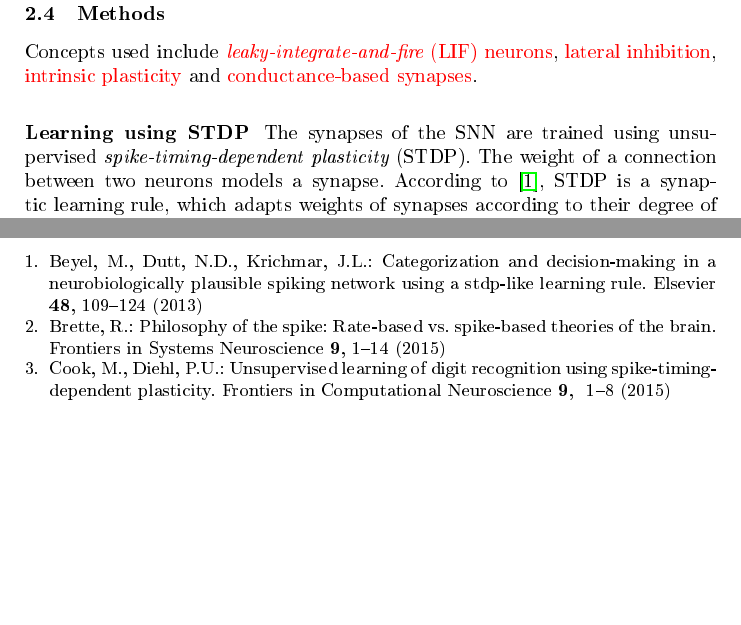
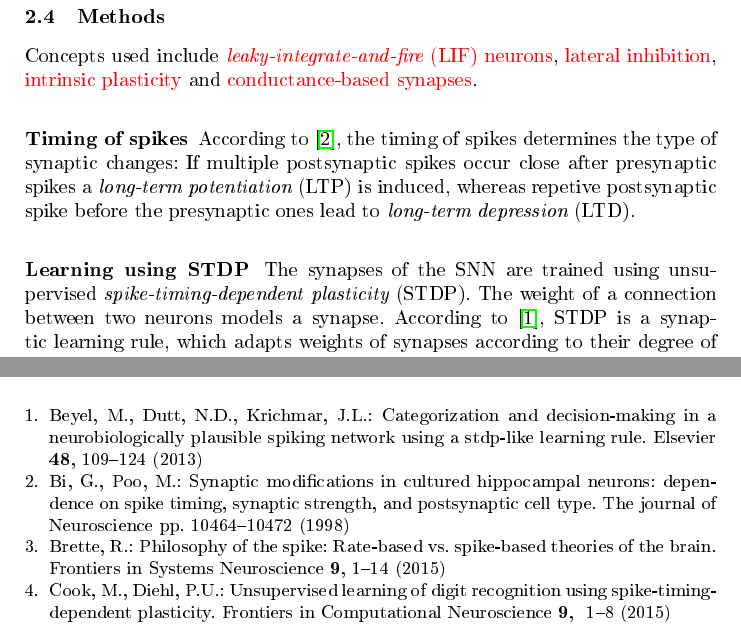
Before and after one commit to KlaraGtknst/bachelor-seminar-kde, a LaTeX thesis (main.tex, which reads literatur.bib, sections/main_part/methods.tex): two parts of pages 4 and 6 of 6 before the commit and two parts of pages 4 and 7 of 7 after it, joined at a grey line, cut so that both start at the same text, the shorter picture padded with empty space. The pictures show the PDF file main.pdf that the author committed with the source.

Commit message:
added LTP & LTD

```diff
--- a/literatur.bib
+++ b/literatur.bib
@@ -32,3 +32,11 @@
     journal = {IEEE},
     pages = {178-183},
 }
+
+@article{LTP_D_bio,
+    author = {G. Bi and M. Poo},
+    title = {Synaptic modifications in cultured hippocampal neurons: dependence on spike timing, synaptic strength, and postsynaptic cell type},
+    year = {1998},
+    journal = {The journal of Neuroscience},
+    pages = {10464-10472},
+}
--- a/sections/main_part/methods.tex
+++ b/sections/main_part/methods.tex
@@ -2,6 +2,12 @@
 \label{subsec:methods}
 
 Concepts used include \textcolor{red}{\acfi{LIF} neurons}, \textcolor{red}{lateral inhibition}, \textcolor{red}{intrinsic plasticity} and \textcolor{red}{conductance-based synapses}.
+
+\subsubsection{Timing of spikes}
+According to \cite{LTP_D_bio}, the timing of spikes determines the type of synaptic changes:
+If multiple postsynaptic spikes occur close after presynaptic spikes a \acfi{LTP} is induced,
+whereas repetive postsynaptic spike before the presynaptic ones lead to \acfi{LTD}.
+
 
 \subsubsection{Learning using \ac{STDP}}
 The synapses of the \ac{SNN} are trained using unsupervised \acfi{STDP}.
```
Also changed, not shown: sections/abkuerzungsverzeichnis.tex (+2 -0 lines), main.bbl, main.pdf, 4 other files.
